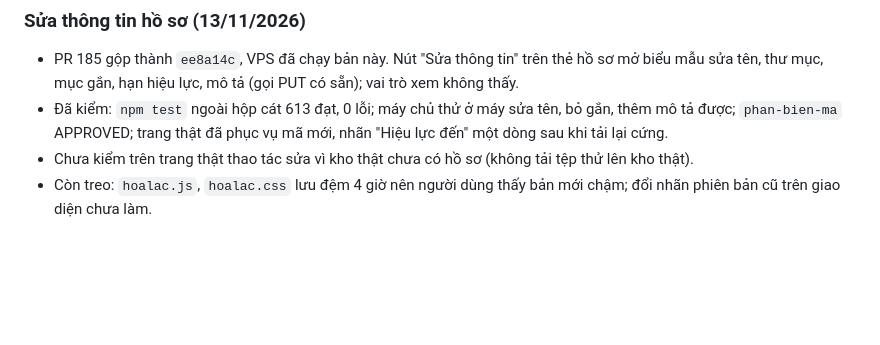
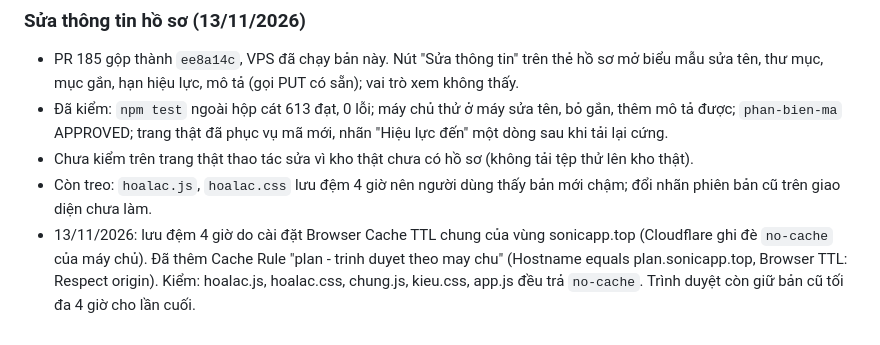
Before and after one commit to HaiTLU/sonicplan, a Markdown page: TIEN-DO.md, the part around the change. Rendered like a GitHub page; blank space fills up the shorter version.

Commit message:
Ghi tiến độ: bỏ lưu đệm 4 giờ của Cloudflare cho plan
Co-Authored-By: Claude Opus 5.5 <noreply@anthropic.com>

```diff
--- a/TIEN-DO.md
+++ b/TIEN-DO.md
@@ -229,3 +229,4 @@ Cập nhật: 11/10/2026.
 - Đã kiểm: `npm test` ngoài hộp cát 613 đạt, 0 lỗi; máy chủ thử ở máy sửa tên, bỏ gắn, thêm mô tả được; `phan-bien-ma` APPROVED; trang thật đã phục vụ mã mới, nhãn "Hiệu lực đến" một dòng sau khi tải lại cứng.
 - Chưa kiểm trên trang thật thao tác sửa vì kho thật chưa có hồ sơ (không tải tệp thử lên kho thật).
 - Còn treo: `hoalac.js`, `hoalac.css` lưu đệm 4 giờ nên người dùng thấy bản mới chậm; đổi nhãn phiên bản cũ trên giao diện chưa làm.
+- 13/11/2026: lưu đệm 4 giờ do cài đặt Browser Cache TTL chung của vùng sonicapp.top (Cloudflare ghi đè `no-cache` của máy chủ). Đã thêm Cache Rule "plan - trinh duyet theo may chu" (Hostname equals plan.sonicapp.top, Browser TTL: Respect origin). Kiểm: hoalac.js, hoalac.css, chung.js, kieu.css, app.js đều trả `no-cache`. Trình duyệt còn giữ bản cũ tối đa 4 giờ cho lần cuối.
```
